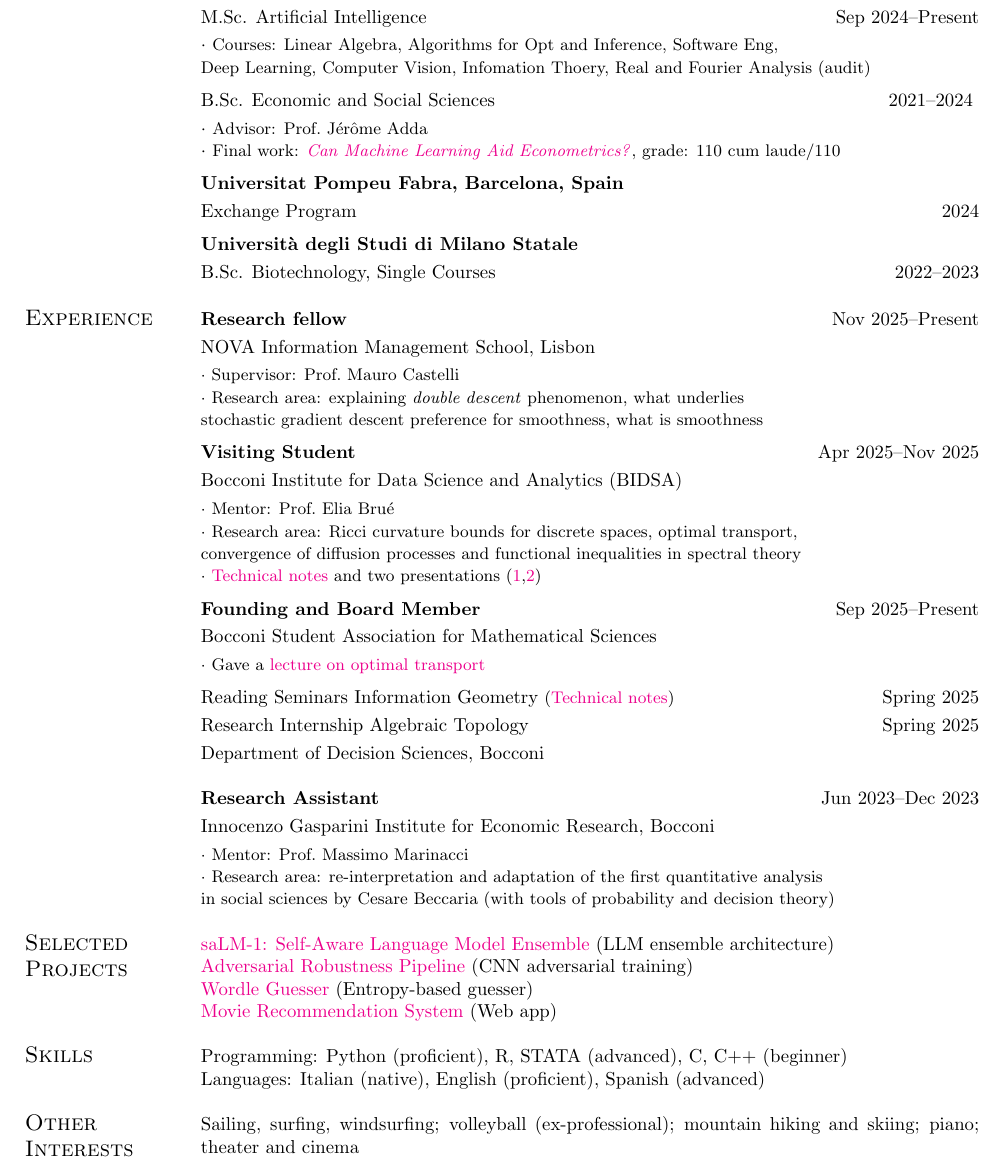
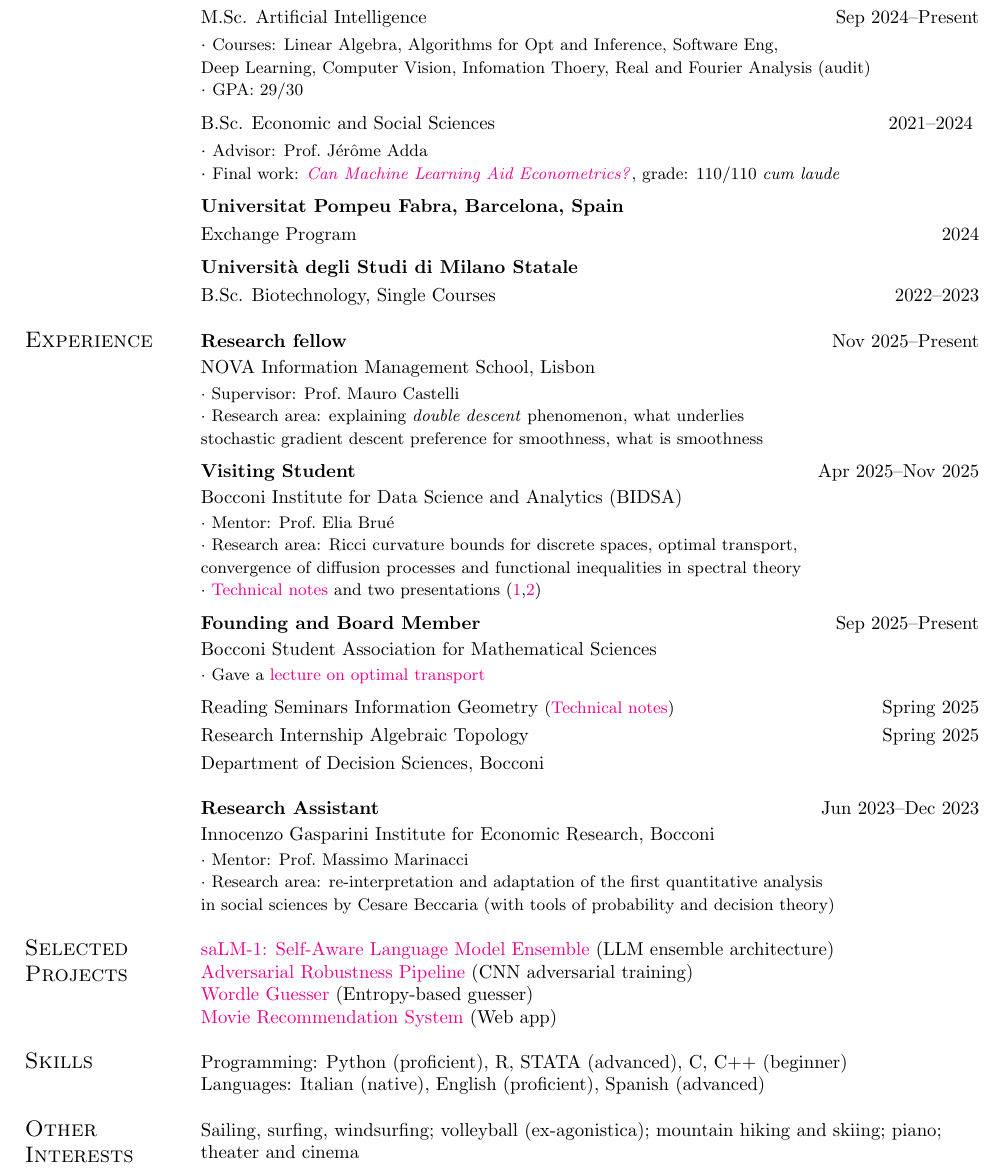
Before and after one commit to matildedol/matildedol.github.io, a LaTeX CV (tex/cv/cv.tex): part of the page, cut so that both start at the same text. Compiled offline with pdfLaTeX.

Commit message:
add gpa sempre pe fa la figa

```diff
--- a/tex/cv/cv.tex
+++ b/tex/cv/cv.tex
@@ -35,12 +35,13 @@
 % Bocconi
 {\bf Bocconi University, Milan, Italy} \vspace*{1mm}\\
 {M.Sc. Artificial Intelligence} \hfill Sep~2024--Present\vspace*{1mm}\\
-$\cdot$ {\small Courses: Linear Algebra, Algorithms for Opt and Inference, Software Eng, \\ Deep Learning, Computer Vision, Infomation Thoery, Real and Fourier Analysis (audit) \vspace{2mm}\\}
+$\cdot$ {\small Courses: Linear Algebra, Algorithms for Opt and Inference, Software Eng, \\ Deep Learning, Computer Vision, Infomation Thoery, Real and Fourier Analysis (audit)\\}
+$\cdot$ {\small GPA: 29/30 \vspace{2mm}\\}
 % $\cdot$ {\small Main Courses: Advanced Linear Algebra, Algorithms, DL and RL, Information \\  Theory, Computer Vision, NLP, Complex Systems, Real and Fourier Analysis (audit)\\}
 % $\cdot$ {\small PhD Courses: Real Analysis II (Optimal Transport), Probability Theory II, \\ Theory of Computation (audit)\vspace{1mm}\\}
 {B.Sc. Economic and Social Sciences }\hfill 2021--2024 \vspace*{1mm}\\
  $\cdot$ {\small Advisor: Prof.\ J\'er\^ome Adda}\\
- $\cdot$ {\small Final work: \href{https://matildedol.github.io/files/bscthesis.pdf}{\textit{Can Machine Learning Aid Econometrics?}}, grade: 110 cum laude/110}\vspace{2mm}\\
+ $\cdot$ {\small Final work: \href{https://matildedol.github.io/files/bscthesis.pdf}{\textit{Can Machine Learning Aid Econometrics?}}, grade: 110/110 {\it cum laude}}\vspace{2mm}\\
 % $\cdot$ {\small Final grade: 110/110 cum laude\vspace{2mm}}\\
 % Exchange
 {\bf Universitat Pompeu Fabra, Barcelona, Spain}\vspace*{1mm}\\
@@ -51,23 +52,23 @@
 
 \section{\sc Experience}
 % NOVA
-{\bf Research fellow }\hfill Nov~2025--Present\vspace*{1mm}\\
-{ NOVA Information Management School, Lisbon}\vspace*{1mm}\\
+{\bf Research fellow }\hfill Nov~2025--Present\vspace*{0.7mm}\\
+{ NOVA Information Management School, Lisbon}\vspace*{0.5mm}\\
 {\small $\cdot$ Supervisor: Prof.\ Mauro Castelli}\\
 {\small $\cdot$ Research area: explaining \textit{double descent} phenomenon, what underlies\\ stochastic gradient descent preference for smoothness, what is smoothness
 \vspace{2mm}}\\
 % BRUE
 {\bf Visiting Student}
-\hfill Apr~2025--Nov~2025\vspace*{1mm}\\
-{ Bocconi Institute for Data Science and Analytics (BIDSA)}\vspace*{1mm}\\
+\hfill Apr~2025--Nov~2025\vspace*{0.7mm}\\
+{ Bocconi Institute for Data Science and Analytics (BIDSA)}\vspace*{0.5mm}\\
 {\small $\cdot$ Mentor: Prof.\ Elia Bru\'e}\\
 {\small $\cdot$ Research area: Ricci curvature bounds for discrete spaces, optimal transport,\\ convergence of diffusion processes and functional inequalities in spectral theory}\\
 {\small $\cdot$ \href{https://matildedol.github.io/files/Ricci.pdf}{Technical notes} and two presentations (\href{https://matildedol.github.io/files/Sliding_Ricci}{1},\href{https://matildedol.github.io/files/Sliding_Soboleb}{2})
 \vspace{2mm}}\\
 % BAMS
 {\bf Founding and Board Member}
-\hfill Sep~2025--Present\vspace*{1mm}\\
-{ Bocconi Student Association for Mathematical Sciences}\vspace*{1mm}\\
+\hfill Sep~2025--Present\vspace*{0.7mm}\\
+{ Bocconi Student Association for Mathematical Sciences}\vspace*{0.5mm}\\
 {\small $\cdot$ Gave a \href{https://matildedol.github.io/files/ot_bams.pdf}{lecture on optimal transport}}\vspace{2mm}\\
 % DEC
 {Reading Seminars Information Geometry} {\small (\href{https://matildedol.github.io/files/info_geo.pdf}{Technical notes})}
@@ -78,8 +79,8 @@
 \vspace{0mm}\\
 % MAX
 {\bf Research Assistant}
-\hfill Jun~2023--Dec~2023\vspace*{1mm}\\
-{ Innocenzo Gasparini Institute for Economic Research, Bocconi}\vspace*{1mm}\\
+\hfill Jun~2023--Dec~2023\vspace*{0.7mm}\\
+{ Innocenzo Gasparini Institute for Economic Research, Bocconi}\vspace*{0.5mm}\\
 {\small $\cdot$ Mentor: Prof.\ Massimo Marinacci}\\
 {\small $\cdot$ Research area: re-interpretation and adaptation of the first quantitative analysis\\ in social sciences by Cesare Beccaria (with tools of probability and decision theory) \vspace{-.04in}}
 
@@ -94,7 +95,7 @@
 Languages: Italian (native), English (proficient), Spanish (advanced)\vspace{-.04in}
 
 \section{\sc Other Interests}
-Sailing, surfing, windsurfing; volleyball (ex-professional); mountain hiking and skiing; piano; theater and cinema
+Sailing, surfing, windsurfing; volleyball (ex-agonistica); mountain hiking and skiing; piano; \\theater and cinema
 
 \end{resume}
 \end{document}
```
Also changed, not shown: tex/cv/cv.pdf.
